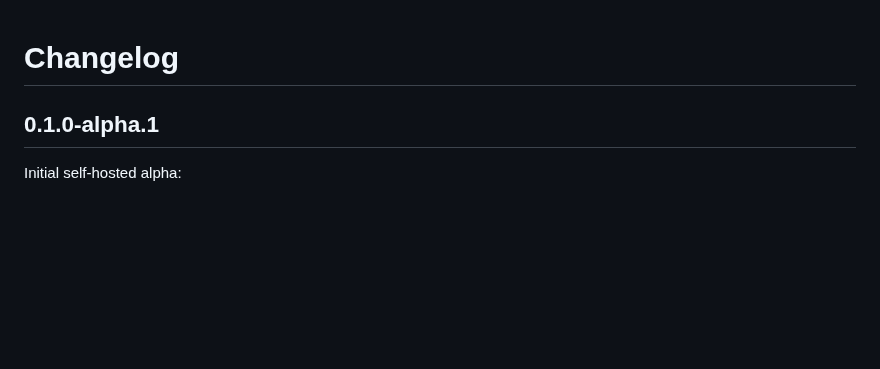
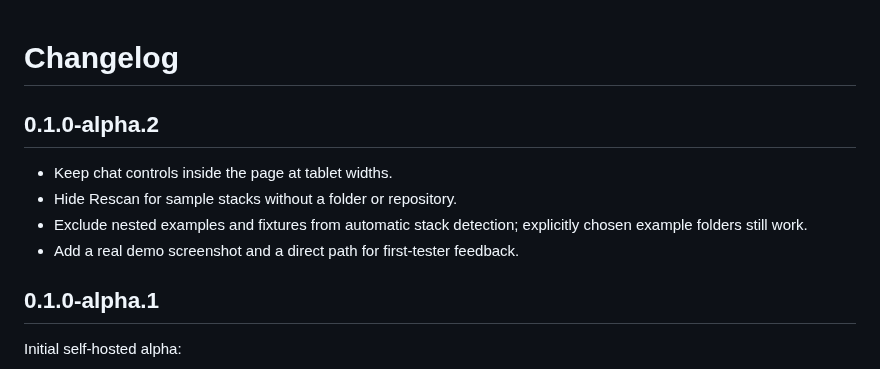
Before and after one commit to g4m35/project-hub, a Markdown page: CHANGELOG.md, the part around the change. GitHub-like rendering; blank space fills up the shorter version.

Commit message:
Fix alpha setup preview and tablet layout

```diff
--- a/CHANGELOG.md
+++ b/CHANGELOG.md
@@ -1,4 +1,11 @@
 # Changelog
+
+## 0.1.0-alpha.2
+
+- Keep chat controls inside the page at tablet widths.
+- Hide Rescan for sample stacks without a folder or repository.
+- Exclude nested examples and fixtures from automatic stack detection; explicitly chosen example folders still work.
+- Add a real demo screenshot and a direct path for first-tester feedback.
 
 ## 0.1.0-alpha.1
 
```
Also changed, not shown: README.md (+4 -0 lines), docs/roadmap.md (+1 -1 lines), docs/screenshots/project-hub-demo.png (added), 8 other files.
